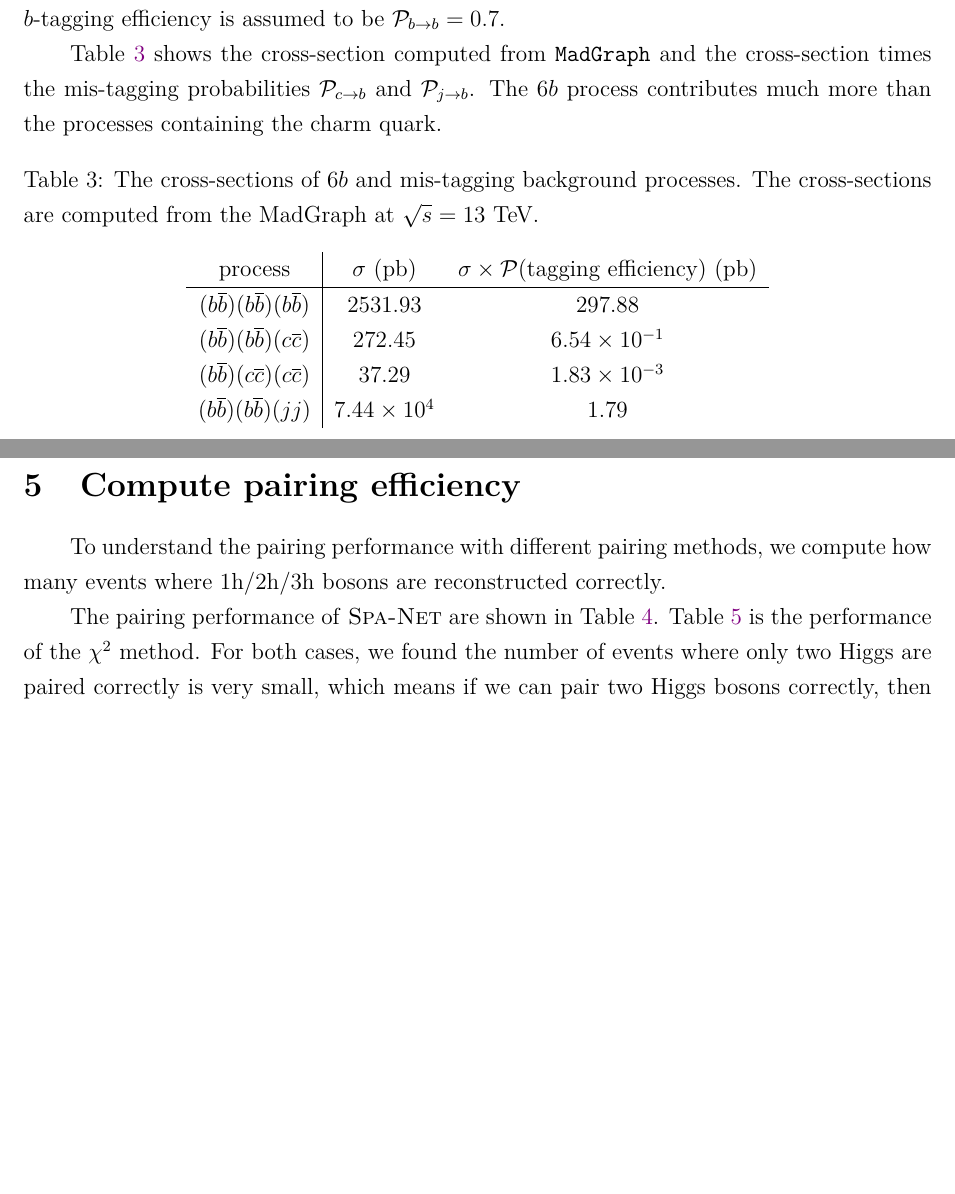
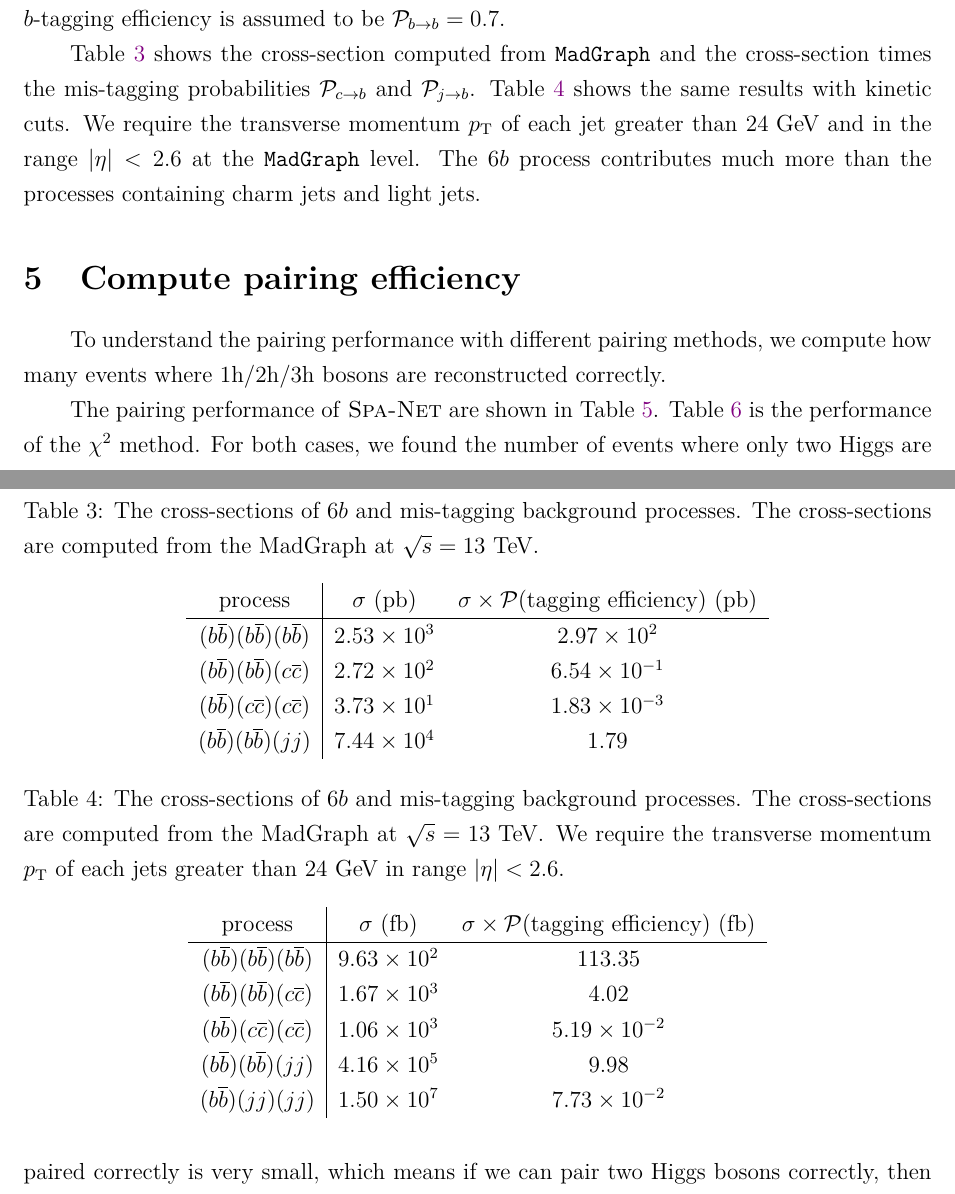
Before and after one commit to r10222035/3h6b_collider_study, a LaTeX document (Note/note.tex): two parts of pages 5 and 6 of 7, joined at a grey line, cut so that both start at the same text, the shorter picture padded with empty space. Compiled offline with XeLaTeX.

Commit message:
Note: Add cross-sections of mis-tagging processes with kinetic cuts

```diff
--- a/Note/note.tex
+++ b/Note/note.tex
@@ -244,17 +244,31 @@
 \label{sec:estimate_cross_section_of_background_process}
 	Besides the 6 $b$ background, we need to consider the backgrounds that come from the mis-tagging of light jets or charm-jets to $b$-jets. We assume that the probability of a charm-jet being misidentified as $b$-jet is $\mathcal{P}_{c\to b} = 0.1$ and that of light jets is $\mathcal{P}_{j\to b} = 0.01$. The $b$-tagging efficiency is assumed to be $\mathcal{P}_{b\to b} = 0.7$.
 
-	Table~\ref{tab:cross_section_of_mis_tagging_background} shows the cross-section computed from \verb|MadGraph| and the cross-section times the mis-tagging probabilities $\mathcal{P}_{c\to b}$ and $\mathcal{P}_{j\to b}$. The $6b$ process contributes much more than the processes containing the charm quark.
+	Table~\ref{tab:cross_section_of_mis_tagging_background} shows the cross-section computed from \verb|MadGraph| and the cross-section times the mis-tagging probabilities $\mathcal{P}_{c\to b}$ and $\mathcal{P}_{j\to b}$. Table~\ref{tab:cross_section_of_mis_tagging_background_w_cuts} shows the same results with kinetic cuts. We require the transverse momentum $p_{\text{T}}$ of each jet greater than $\text{24 GeV}$ and in the range $\abs{\eta} < 2.6$ at the \verb|MadGraph| level. The $6b$ process contributes much more than the processes containing charm jets and light jets.
 	\begin{table}[htpb]
 		\centering
 		\caption{The cross-sections of $6b$ and mis-tagging background processes. The cross-sections are computed from the MadGraph at $\sqrt{s} = 13 \text{ TeV}$.}
 		\label{tab:cross_section_of_mis_tagging_background}
 		\begin{tabular}{c|cc}
 		process                                         & $\sigma\text{ (pb)}$ & $\sigma\times\mathcal{P}(\text{tagging efficiency})\text{ (pb)}$ \\ \hline
-		$(b\overline{b})(b\overline{b})(b\overline{b})$ & 2531.93              & 297.88                                                           \\
-		$(b\overline{b})(b\overline{b})(c\overline{c})$ & 272.45               & $6.54 \times 10^{-1}$                                            \\
-		$(b\overline{b})(c\overline{c})(c\overline{c})$ & 37.29                & $1.83 \times 10^{-3}$                                            \\
-		$(b\overline{b})(b\overline{b})(jj)$ &   $7.44 \times 10^{4}$            & 1.79
+		$(b\overline{b})(b\overline{b})(b\overline{b})$ & $2.53 \times 10^{3}$ & $2.97 \times 10^{2}$                                             \\
+		$(b\overline{b})(b\overline{b})(c\overline{c})$ & $2.72 \times 10^{2}$ & $6.54 \times 10^{-1}$                                            \\
+		$(b\overline{b})(c\overline{c})(c\overline{c})$ & $3.73 \times 10^{1}$ & $1.83 \times 10^{-3}$                                            \\
+		$(b\overline{b})(b\overline{b})(jj)$            & $7.44 \times 10^{4}$ & 1.79
+		\end{tabular}
+	\end{table}
+
+	\begin{table}[htpb]
+		\centering
+		\caption{The cross-sections of $6b$ and mis-tagging background processes. The cross-sections are computed from the MadGraph at $\sqrt{s} = 13 \text{ TeV}$. We require the transverse momentum $p_{\text{T}}$ of each jets greater than $\text{24 GeV}$ in range $\abs{\eta} < 2.6$.}
+		\label{tab:cross_section_of_mis_tagging_background_w_cuts}
+		\begin{tabular}{c|cc}
+		process                                         & $\sigma\text{ (fb)}$ & $\sigma\times\mathcal{P}(\text{tagging efficiency})\text{ (fb)}$ \\ \hline
+		$(b\overline{b})(b\overline{b})(b\overline{b})$ & $9.63 \times 10^{2}$ & $113.35$                                                         \\
+		$(b\overline{b})(b\overline{b})(c\overline{c})$ & $1.67 \times 10^{3}$ & $4.02$                                                           \\
+		$(b\overline{b})(c\overline{c})(c\overline{c})$ & $1.06 \times 10^{3}$ & $5.19 \times 10^{-2}$                                            \\
+		$(b\overline{b})(b\overline{b})(jj)$            & $4.16 \times 10^{5}$ & $9.98$                                                           \\
+		$(b\overline{b})(jj)(jj)$                       & $1.50 \times 10^{7}$ & $7.73 \times 10^{-2}$
 		\end{tabular}
 	\end{table}
 % section estimate_cross_section_of_background_process (end)
```
Also changed, not shown: Note/note.pdf.
